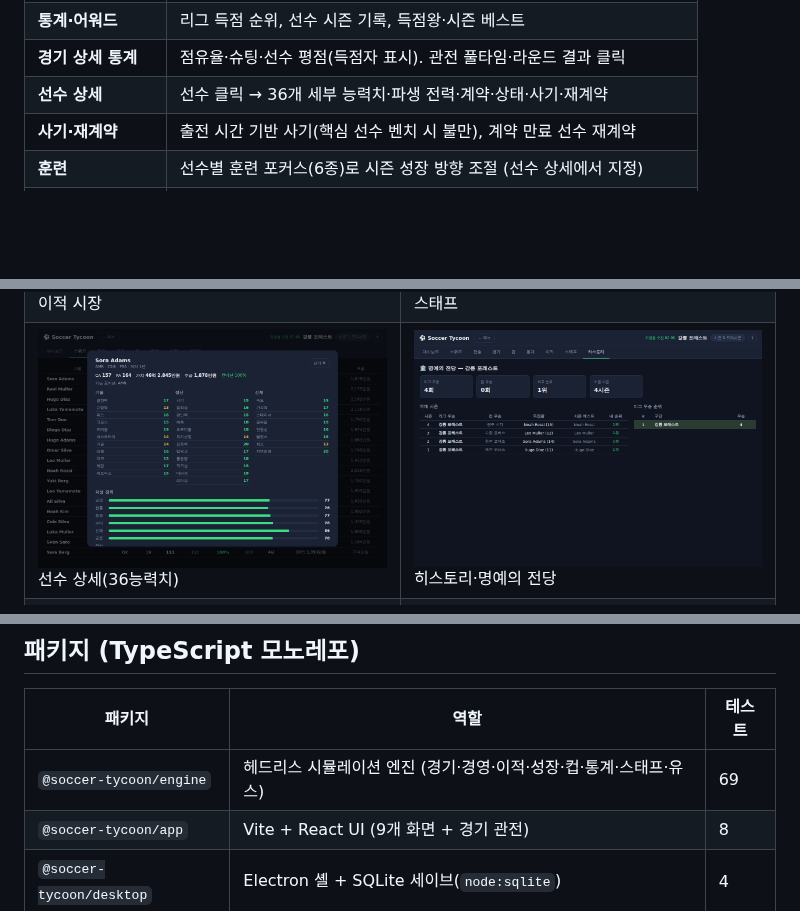
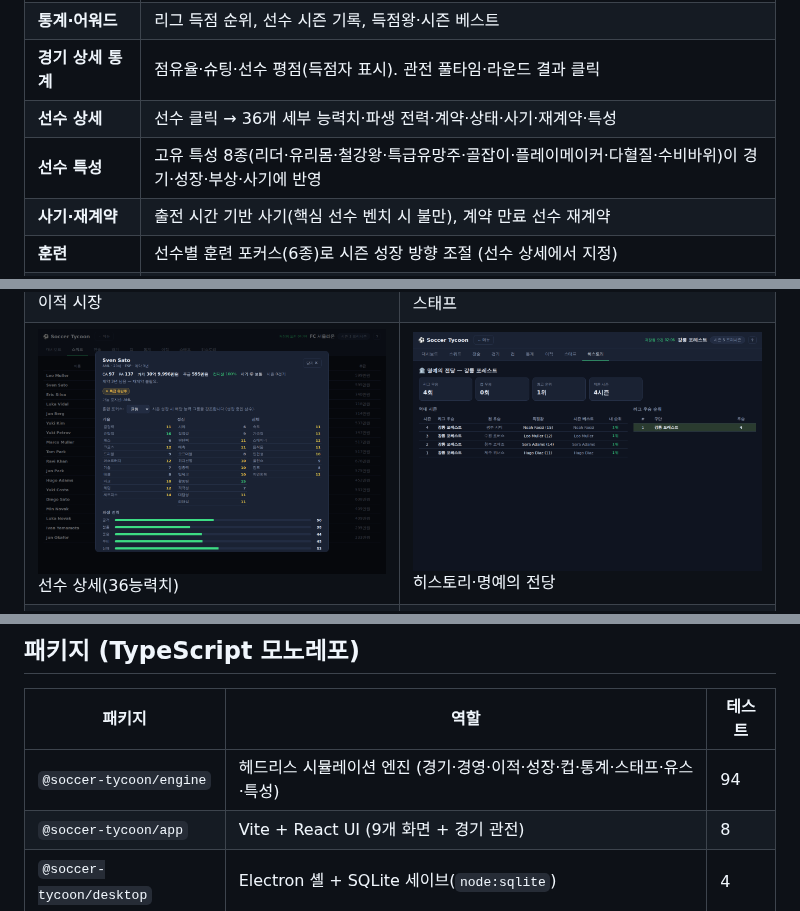
Before and after one commit to Hyunjoon-Jin/-, a Markdown page: README.md, 3 parts joined by grey strips. Rendered like a GitHub page; pictures changed too: docs/screenshots/10-player-detail.png; blank space fills up the shorter version.

```diff
--- a/README.md
+++ b/README.md
@@ -26,7 +26,8 @@ Electron 셸에서 SQLite로 저장된다. 난이도를 고르고 구단을 맡
 | **유스 아카데미** | 매 시즌 유망주 배출, 스쿼드 상한 정리 |
 | **통계·어워드** | 리그 득점 순위, 선수 시즌 기록, 득점왕·시즌 베스트 |
 | **경기 상세 통계** | 점유율·슈팅·선수 평점(득점자 표시). 관전 풀타임·라운드 결과 클릭 |
-| **선수 상세** | 선수 클릭 → 36개 세부 능력치·파생 전력·계약·상태·사기·재계약 |
+| **선수 상세** | 선수 클릭 → 36개 세부 능력치·파생 전력·계약·상태·사기·재계약·특성 |
+| **선수 특성** | 고유 특성 8종(리더·유리몸·철강왕·특급유망주·골잡이·플레이메이커·다혈질·수비바위)이 경기·성장·부상·사기에 반영 |
 | **사기·재계약** | 출전 시간 기반 사기(핵심 선수 벤치 시 불만), 계약 만료 선수 재계약 |
 | **훈련** | 선수별 훈련 포커스(6종)로 시즌 성장 방향 조절 (선수 상세에서 지정) |
 | **히스토리** | 명예의 전당(우승·최고순위)·역대 시즌·구단별 우승 순위 |
@@ -48,7 +49,7 @@ Electron 셸에서 SQLite로 저장된다. 난이도를 고르고 구단을 맡
 
 | 패키지 | 역할 | 테스트 |
 |---|---|---|
-| `@soccer-tycoon/engine` | 헤드리스 시뮬레이션 엔진 (경기·경영·이적·성장·컵·통계·스태프·유스) | 69 |
+| `@soccer-tycoon/engine` | 헤드리스 시뮬레이션 엔진 (경기·경영·이적·성장·컵·통계·스태프·유스·특성) | 94 |
 | `@soccer-tycoon/app` | Vite + React UI (9개 화면 + 경기 관전) | 8 |
 | `@soccer-tycoon/desktop` | Electron 셸 + SQLite 세이브(`node:sqlite`) | 4 |
 
```
Also changed, not shown: docs/design.md (+3 -0 lines), packages/engine/README.md (+1 -0 lines), 15 other files.
